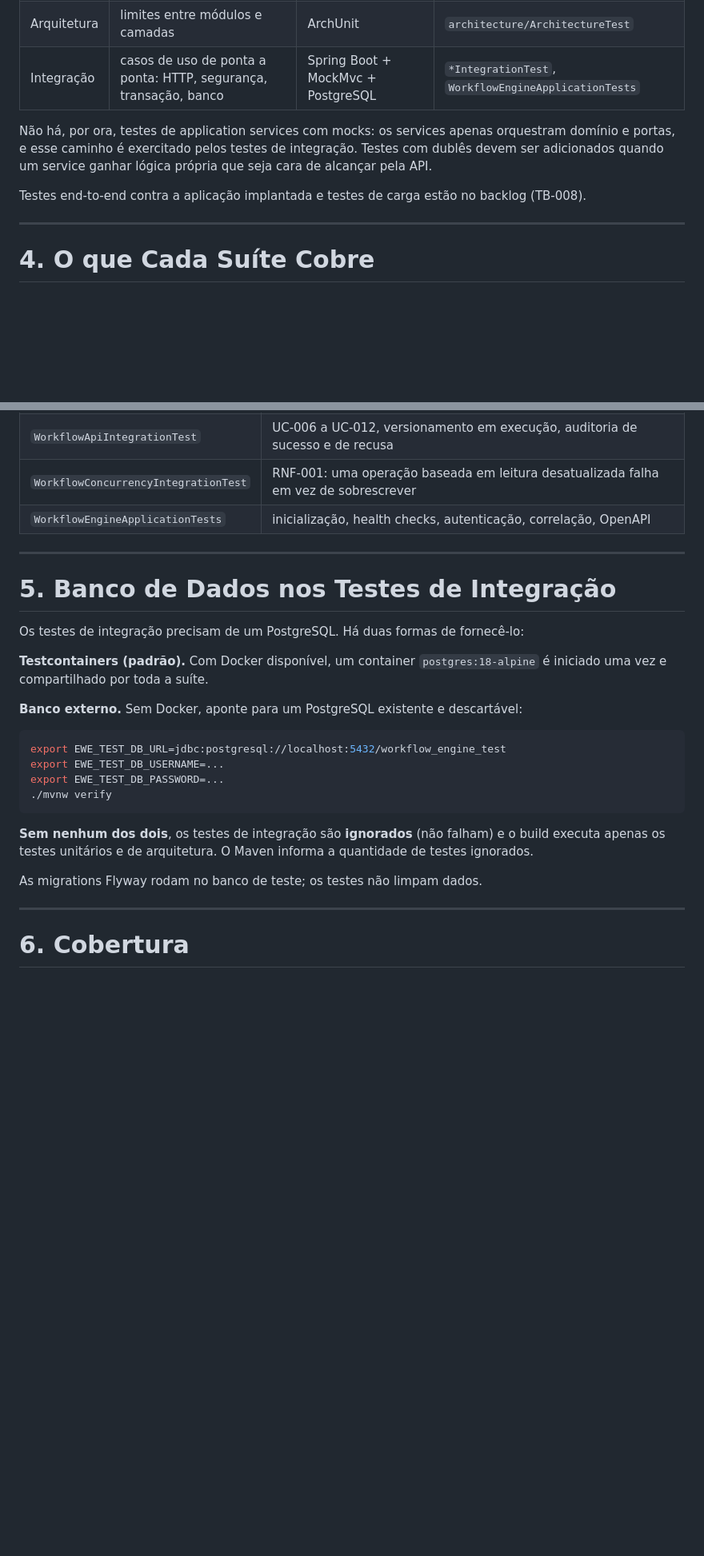
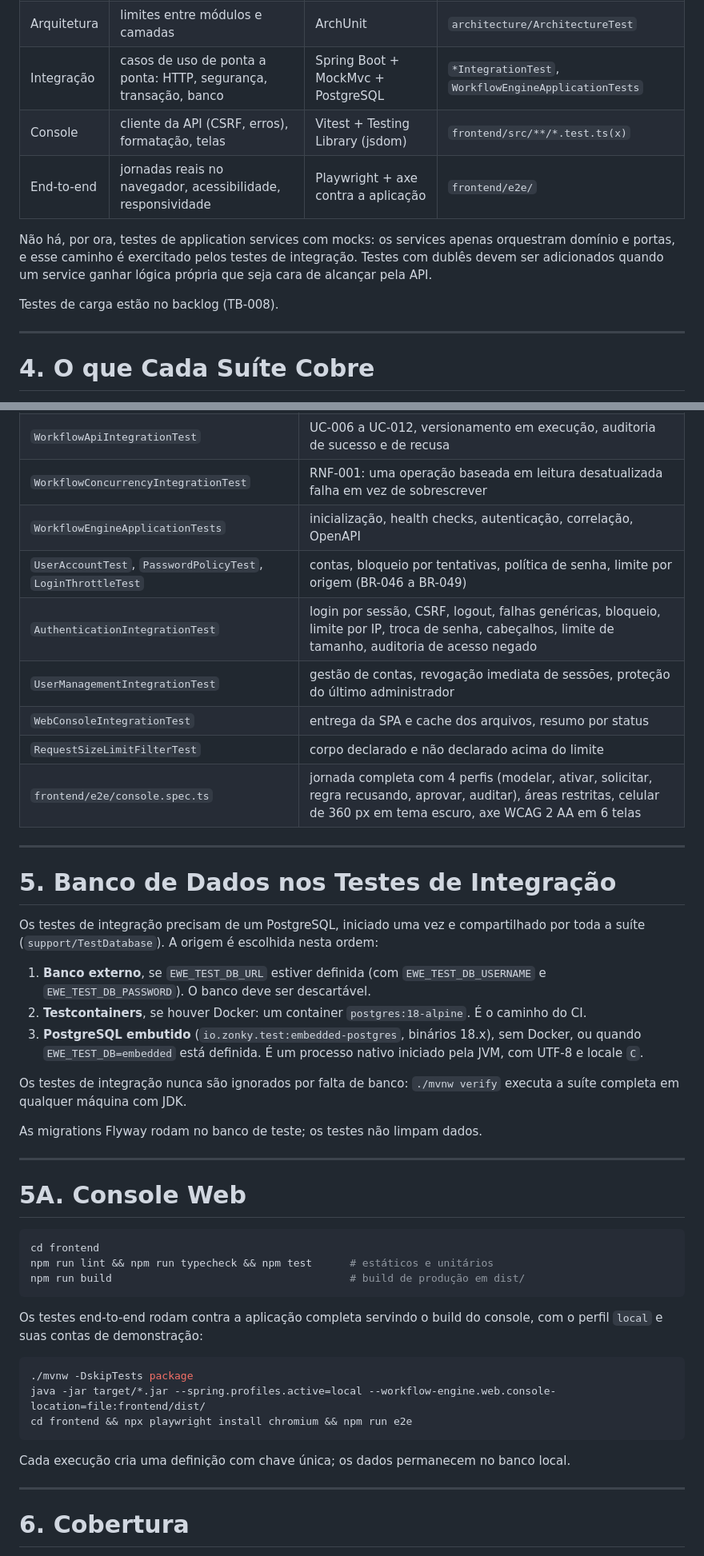
Before and after one commit to PabloHoDev/Enterprise-Workflow-Engine, a Markdown page: docs/quality/TEST_STRATEGY.md, 2 parts joined by grey strips. Shown at 80% size. Rendered like a GitHub page; blank space fills up the shorter version.

````diff
--- a/docs/quality/TEST_STRATEGY.md
+++ b/docs/quality/TEST_STRATEGY.md
@@ -33,12 +33,14 @@ de teste existem e o que cada um deve provar.
 | Unitário     | regras e invariantes do domínio                                     | JUnit + AssertJ, sem Spring          | `*/domain/*Test`                              |
 | Arquitetura  | limites entre módulos e camadas                                     | ArchUnit                             | `architecture/ArchitectureTest`               |
 | Integração   | casos de uso de ponta a ponta: HTTP, segurança, transação, banco    | Spring Boot + MockMvc + PostgreSQL   | `*IntegrationTest`, `WorkflowEngineApplicationTests` |
+| Console      | cliente da API (CSRF, erros), formatação, telas                     | Vitest + Testing Library (jsdom)     | `frontend/src/**/*.test.ts(x)`                |
+| End-to-end   | jornadas reais no navegador, acessibilidade, responsividade         | Playwright + axe contra a aplicação  | `frontend/e2e/`                               |
 
 Não há, por ora, testes de application services com mocks: os services apenas orquestram domínio e
 portas, e esse caminho é exercitado pelos testes de integração. Testes com dublês devem ser adicionados
 quando um service ganhar lógica própria que seja cara de alcançar pela API.
 
-Testes end-to-end contra a aplicação implantada e testes de carga estão no backlog (TB-008).
+Testes de carga estão no backlog (TB-008).
 
 ---
 
@@ -54,29 +56,51 @@ Testes end-to-end contra a aplicação implantada e testes de carga estão no ba
 | `WorkflowApiIntegrationTest`          | UC-006 a UC-012, versionamento em execução, auditoria de sucesso e de recusa                    |
 | `WorkflowConcurrencyIntegrationTest`  | RNF-001: uma operação baseada em leitura desatualizada falha em vez de sobrescrever             |
 | `WorkflowEngineApplicationTests`      | inicialização, health checks, autenticação, correlação, OpenAPI                                 |
+| `UserAccountTest`, `PasswordPolicyTest`, `LoginThrottleTest` | contas, bloqueio por tentativas, política de senha, limite por origem (BR-046 a BR-049) |
+| `AuthenticationIntegrationTest`       | login por sessão, CSRF, logout, falhas genéricas, bloqueio, limite por IP, troca de senha, cabeçalhos, limite de tamanho, auditoria de acesso negado |
+| `UserManagementIntegrationTest`       | gestão de contas, revogação imediata de sessões, proteção do último administrador |
+| `WebConsoleIntegrationTest`           | entrega da SPA e cache dos arquivos, resumo por status                                          |
+| `RequestSizeLimitFilterTest`          | corpo declarado e não declarado acima do limite                                                 |
+| `frontend/e2e/console.spec.ts`        | jornada completa com 4 perfis (modelar, ativar, solicitar, regra recusando, aprovar, auditar), áreas restritas, celular de 360 px em tema escuro, axe WCAG 2 AA em 6 telas |
 
 ---
 
 # 5. Banco de Dados nos Testes de Integração
 
-Os testes de integração precisam de um PostgreSQL. Há duas formas de fornecê-lo:
+Os testes de integração precisam de um PostgreSQL, iniciado uma vez e compartilhado por toda a suíte
+(`support/TestDatabase`). A origem é escolhida nesta ordem:
 
-**Testcontainers (padrão).** Com Docker disponível, um container `postgres:18-alpine` é iniciado uma vez e
-compartilhado por toda a suíte.
+1. **Banco externo**, se `EWE_TEST_DB_URL` estiver definida (com `EWE_TEST_DB_USERNAME` e
+   `EWE_TEST_DB_PASSWORD`). O banco deve ser descartável.
+2. **Testcontainers**, se houver Docker: um container `postgres:18-alpine`. É o caminho do CI.
+3. **PostgreSQL embutido** (`io.zonky.test:embedded-postgres`, binários 18.x), sem Docker, ou quando
+   `EWE_TEST_DB=embedded` está definida. É um processo nativo iniciado pela JVM, com UTF-8 e locale `C`.
 
-**Banco externo.** Sem Docker, aponte para um PostgreSQL existente e descartável:
+Os testes de integração nunca são ignorados por falta de banco: `./mvnw verify` executa a suíte completa
+em qualquer máquina com JDK.
+
+As migrations Flyway rodam no banco de teste; os testes não limpam dados.
+
+---
+
+# 5A. Console Web
 
 ```bash
-export EWE_TEST_DB_URL=jdbc:postgresql://localhost:5432/workflow_engine_test
-export EWE_TEST_DB_USERNAME=...
-export EWE_TEST_DB_PASSWORD=...
-./mvnw verify
+cd frontend
+npm run lint && npm run typecheck && npm test      # estáticos e unitários
+npm run build                                      # build de produção em dist/
 ```
 
-**Sem nenhum dos dois**, os testes de integração são **ignorados** (não falham) e o build executa apenas os
-testes unitários e de arquitetura. O Maven informa a quantidade de testes ignorados.
+Os testes end-to-end rodam contra a aplicação completa servindo o build do console, com o perfil `local`
+e suas contas de demonstração:
 
-As migrations Flyway rodam no banco de teste; os testes não limpam dados.
+```bash
+./mvnw -DskipTests package
+java -jar target/*.jar --spring.profiles.active=local --workflow-engine.web.console-location=file:frontend/dist/
+cd frontend && npx playwright install chromium && npm run e2e
+```
+
+Cada execução cria uma definição com chave única; os dados permanecem no banco local.
 
 ---
 
````
Also changed, not shown: other parts of docs/quality/TEST_STRATEGY.md (+1 -1 lines).
